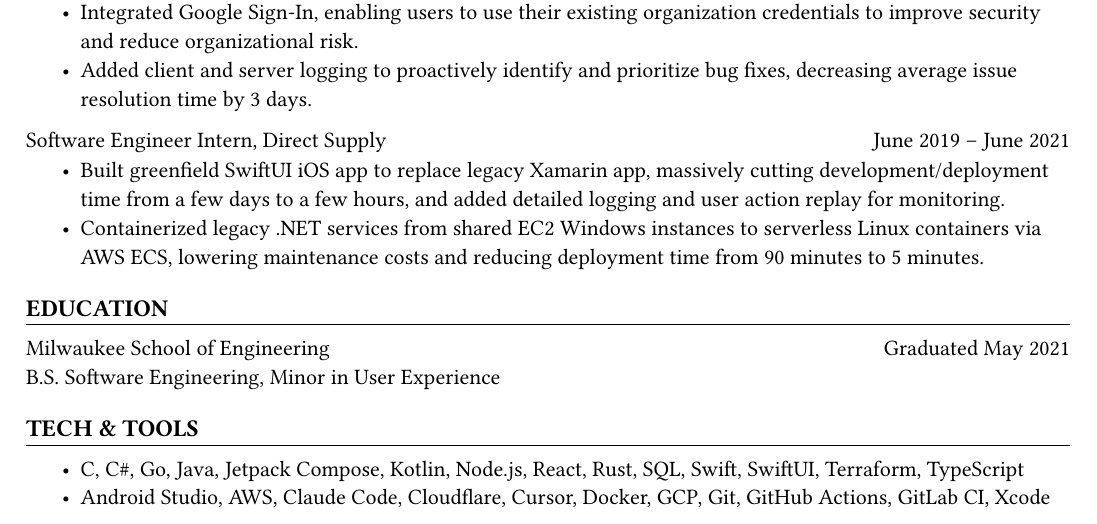
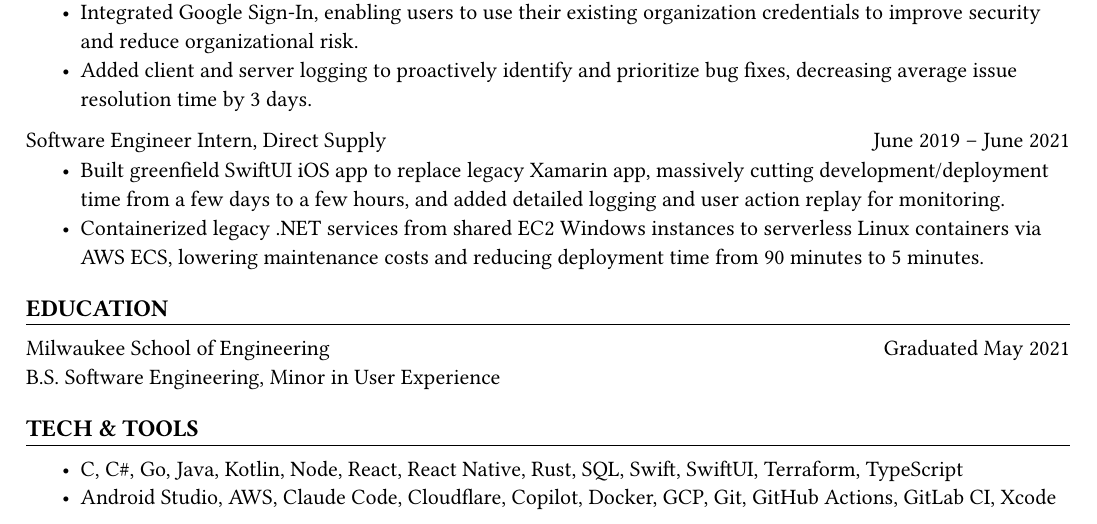
Before and after one commit to arovge/resume, a Typst document (src/main.typ, which reads src/skills.typ): part of the page, cut so that both start at the same text. Compiled offline with Typst 0.15.

Commit message:
tweak skills section

```diff
--- a/src/skills.typ
+++ b/src/skills.typ
@@ -11,10 +11,10 @@
     "C#",
     "Go",
     "Java",
-    "Jetpack Compose",
     "Kotlin",
-    "Node.js",
+    "Node",
     "React",
+    "React Native",
     "Rust",
     "SQL",
     "Swift",
@@ -34,7 +34,7 @@
     "AWS",
     "Claude Code",
     "Cloudflare",
-    "Cursor",
+    "Copilot",
     "Docker",
     "GCP",
     "Git",
```
